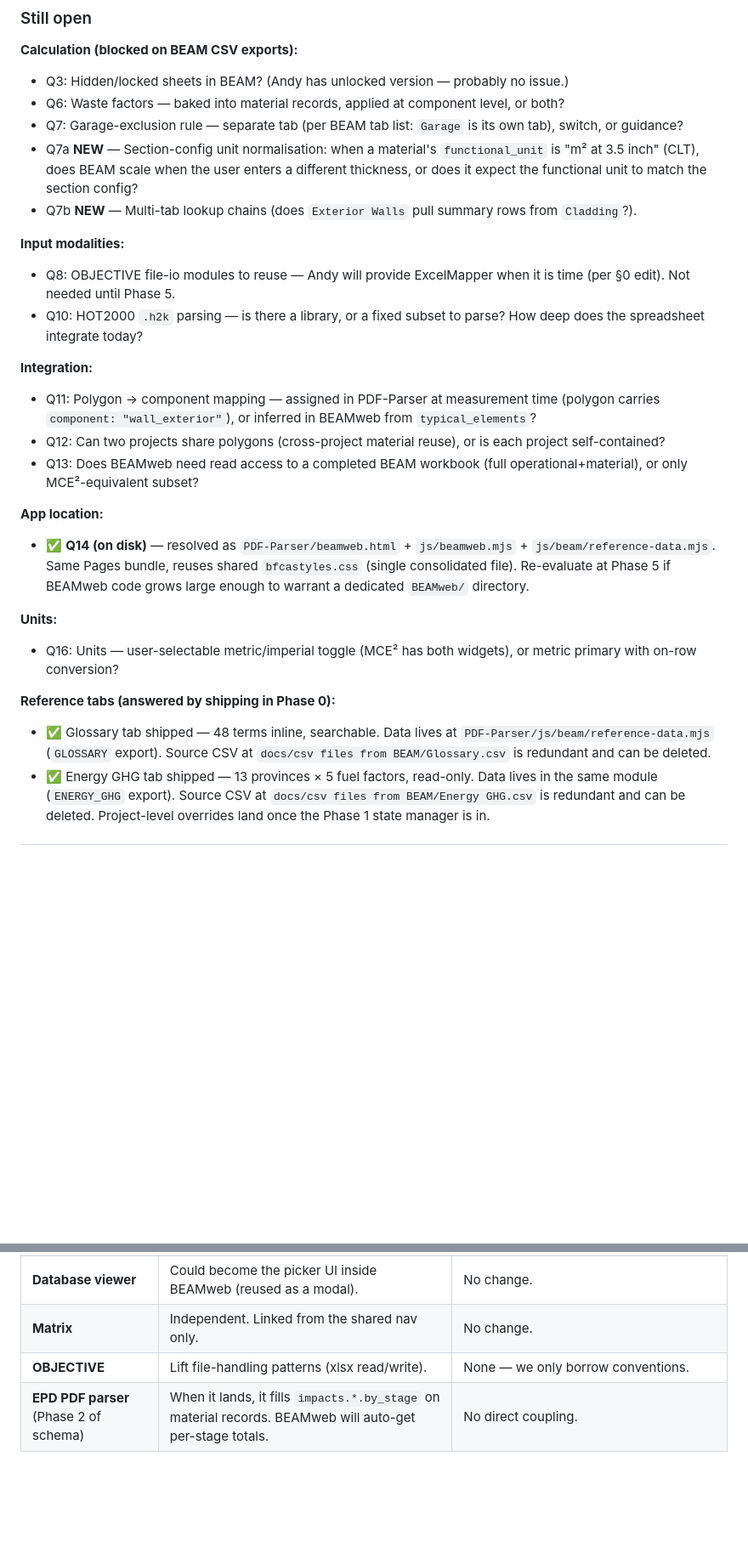
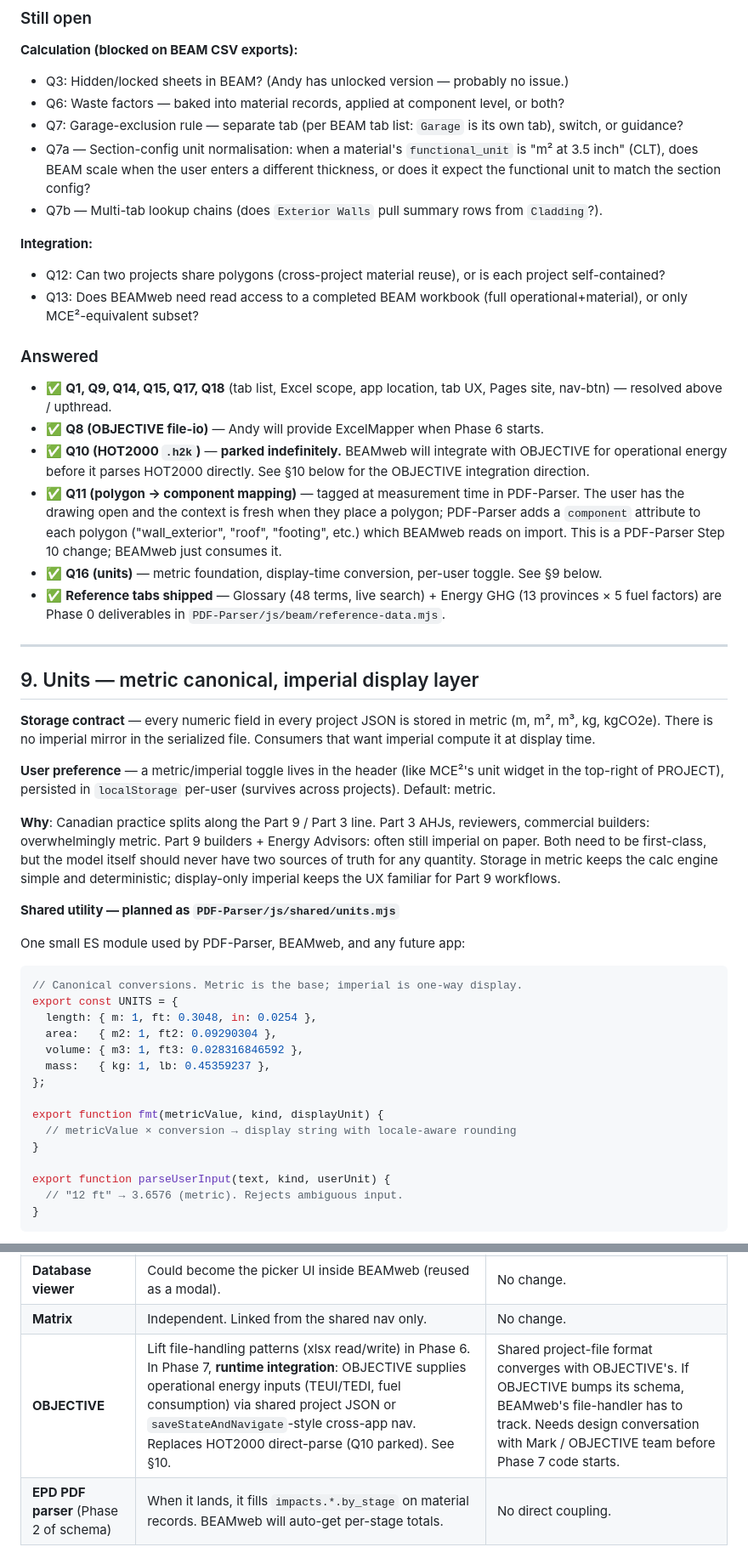
Before and after one commit to arossti/OpenBuilding, a Markdown page: BEAMweb.md, 2 parts joined by grey strips. Shown at 85% size. Drawn GitHub-style; blank space fills up the shorter version.

````diff
--- a/BEAMweb.md
+++ b/BEAMweb.md
@@ -389,24 +389,51 @@ Small, independently-shippable slices:
 - Q3: Hidden/locked sheets in BEAM? (Andy has unlocked version — probably no issue.)
 - Q6: Waste factors — baked into material records, applied at component level, or both?
 - Q7: Garage-exclusion rule — separate tab (per BEAM tab list: `Garage` is its own tab), switch, or guidance?
-- Q7a **NEW** — Section-config unit normalisation: when a material's `functional_unit` is "m² at 3.5 inch" (CLT), does BEAM scale when the user enters a different thickness, or does it expect the functional unit to match the section config?
-- Q7b **NEW** — Multi-tab lookup chains (does `Exterior Walls` pull summary rows from `Cladding`?).
-
-**Input modalities:**
-- Q8: OBJECTIVE file-io modules to reuse — Andy will provide ExcelMapper when it is time (per §0 edit). Not needed until Phase 5.
-- Q10: HOT2000 `.h2k` parsing — is there a library, or a fixed subset to parse? How deep does the spreadsheet integrate today?
+- Q7a — Section-config unit normalisation: when a material's `functional_unit` is "m² at 3.5 inch" (CLT), does BEAM scale when the user enters a different thickness, or does it expect the functional unit to match the section config?
+- Q7b — Multi-tab lookup chains (does `Exterior Walls` pull summary rows from `Cladding`?).
 
 **Integration:**
-- Q11: Polygon → component mapping — assigned in PDF-Parser at measurement time (polygon carries `component: "wall_exterior"`), or inferred in BEAMweb from `typical_elements`?
 - Q12: Can two projects share polygons (cross-project material reuse), or is each project self-contained?
 - Q13: Does BEAMweb need read access to a completed BEAM workbook (full operational+material), or only MCE²-equivalent subset?
 
-**App location:**
-- ✅ **Q14 (on disk)** — resolved as `PDF-Parser/beamweb.html` + `js/beamweb.mjs` + `js/beam/reference-data.mjs`. Same Pages bundle, reuses shared `bfcastyles.css` (single consolidated file). Re-evaluate at Phase 5 if BEAMweb code grows large enough to warrant a dedicated `BEAMweb/` directory.
+### Answered
 
-**Units:**
-- Q16: Units — user-selectable metric/imperial toggle (MCE² has both widgets), or metric primary with on-row conversion?
+- ✅ **Q1, Q9, Q14, Q15, Q17, Q18** (tab list, Excel scope, app location, tab UX, Pages site, nav-btn) — resolved above / upthread.
+- ✅ **Q8 (OBJECTIVE file-io)** — Andy will provide ExcelMapper when Phase 6 starts.
+- ✅ **Q10 (HOT2000 `.h2k`)** — **parked indefinitely.** BEAMweb will integrate with OBJECTIVE for operational energy before it parses HOT2000 directly. See §10 below for the OBJECTIVE integration direction.
+- ✅ **Q11 (polygon → component mapping)** — tagged at measurement time in PDF-Parser. The user has the drawing open and the context is fresh when they place a polygon; PDF-Parser adds a `component` attribute to each polygon ("wall_exterior", "roof", "footing", etc.) which BEAMweb reads on import. This is a PDF-Parser Step 10 change; BEAMweb just consumes it.
+- ✅ **Q16 (units)** — metric foundation, display-time conversion, per-user toggle. See §9 below.
+- ✅ **Reference tabs shipped** — Glossary (48 terms, live search) + Energy GHG (13 provinces × 5 fuel factors) are Phase 0 deliverables in `PDF-Parser/js/beam/reference-data.mjs`.
 
-**Reference tabs (answered by shipping in Phase 0):**
-- ✅ Glossary tab shipped — 48 terms inline, searchable. Data lives at `PDF-Parser/js/beam/reference-data.mjs` (`GLOSSARY` export). Source CSV at `docs/csv files from BEAM/Glossary.csv` is redundant and can be deleted.
-- ✅ Energy GHG tab shipped — 13 provinces × 5 fuel factors, read-only. Data lives in the same module (`ENERGY_GHG` export). Source CSV at `docs/csv files from BEAM/Energy GHG.csv` is redundant and can be deleted. Project-level overrides land once the Phase 1 state manager is in.
+---
+
+## 9. Units — metric canonical, imperial display layer
+
+**Storage contract** — every numeric field in every project JSON is stored in metric (m, m², m³, kg, kgCO2e). There is no imperial mirror in the serialized file. Consumers that want imperial compute it at display time.
+
+**User preference** — a metric/imperial toggle lives in the header (like MCE²'s unit widget in the top-right of PROJECT), persisted in `localStorage` per-user (survives across projects). Default: metric.
+
+**Why**: Canadian practice splits along the Part 9 / Part 3 line. Part 3 AHJs, reviewers, commercial builders: overwhelmingly metric. Part 9 builders + Energy Advisors: often still imperial on paper. Both need to be first-class, but the model itself should never have two sources of truth for any quantity. Storage in metric keeps the calc engine simple and deterministic; display-only imperial keeps the UX familiar for Part 9 workflows.
+
+**Shared utility — planned as `PDF-Parser/js/shared/units.mjs`**
+
+One small ES module used by PDF-Parser, BEAMweb, and any future app:
+
+```js
+// Canonical conversions. Metric is the base; imperial is one-way display.
+export const UNITS = {
+  length: { m: 1, ft: 0.3048, in: 0.0254 },
+  area:   { m2: 1, ft2: 0.09290304 },
+  volume: { m3: 1, ft3: 0.028316846592 },
+  mass:   { kg: 1, lb: 0.45359237 },
+};
+
+export function fmt(metricValue, kind, displayUnit) {
+  // metricValue × conversion → display string with locale-aware rounding
+}
+
+export function parseUserInput(text, kind, userUnit) {
+  // "12 ft" → 3.6576 (metric). Rejects ambiguous input.
+}
+```
+
@@ -421,7 +473,7 @@ Small, independently-shippable slices:
 | **PDF-Parser** | Reads polygon → area / volume data from a shared project JSON. | Will need polygons to carry a material reference + component tag. That's shared work — land it in PDF-Parser's Step 10. |
 | **Database viewer** | Could become the picker UI inside BEAMweb (reused as a modal). | No change. |
 | **Matrix** | Independent. Linked from the shared nav only. | No change. |
-| **OBJECTIVE** | Lift file-handling patterns (xlsx read/write). | None — we only borrow conventions. |
+| **OBJECTIVE** | Lift file-handling patterns (xlsx read/write) in Phase 6. In Phase 7, **runtime integration**: OBJECTIVE supplies operational energy inputs (TEUI/TEDI, fuel consumption) via shared project JSON or `saveStateAndNavigate`-style cross-app nav. Replaces HOT2000 direct-parse (Q10 parked). See §10. | Shared project-file format converges with OBJECTIVE's. If OBJECTIVE bumps its schema, BEAMweb's file-handler has to track. Needs design conversation with Mark / OBJECTIVE team before Phase 7 code starts. |
 | **EPD PDF parser** (Phase 2 of schema) | When it lands, it fills `impacts.*.by_stage` on material records. BEAMweb will auto-get per-stage totals. | No direct coupling. |
 
 ---
````
Also changed, not shown: other parts of BEAMweb.md (+33 -7 lines).
